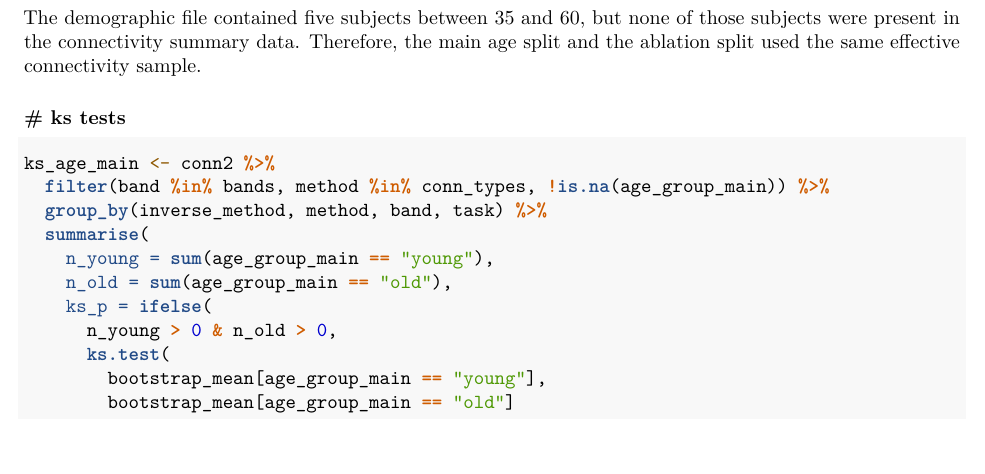
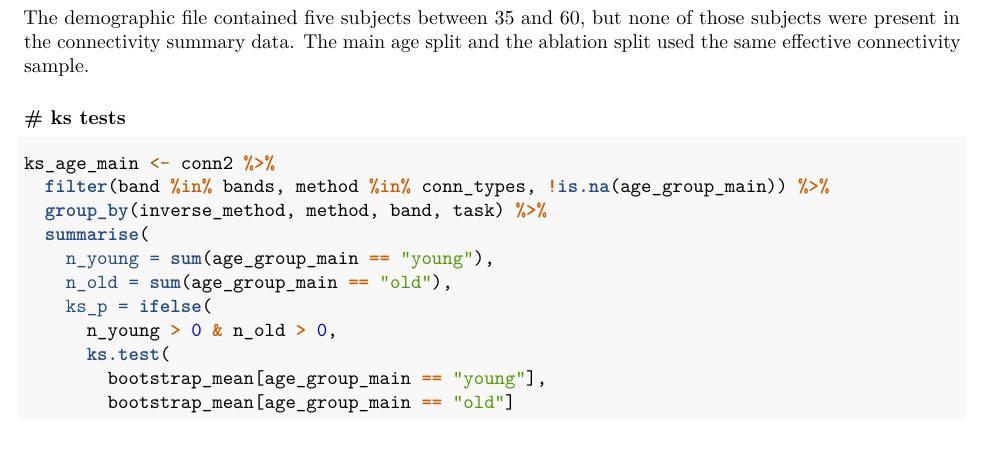
Before and after one commit to amyt-1/R-EEG, an R Markdown document (Stratified EEG Connectivity Analysis.Rmd): part of page 3 of 6, cut so that both start at the same text. Rendered offline with R 4.5, knitr and Pandoc, then LaTeX, with nearby package versions; some code elsewhere in the file could not run offline.

Commit message:
Update Stratified EEG Connectivity Analysis.Rmd

````diff
--- a/Stratified EEG Connectivity Analysis.Rmd
+++ b/Stratified EEG Connectivity Analysis.Rmd
@@ -126,7 +126,7 @@ age_tests_ablation_stratified <- conn2 %>%
 age_tests_ablation_stratified
 ```
 
-The demographic file contained five subjects between 35 and 60, but none of those subjects were present in the connectivity summary data. Therefore, the main age split and the ablation split used the same effective connectivity sample.
+The demographic file contained five subjects between 35 and 60, but none of those subjects were present in the connectivity summary data. The main age split and the ablation split used the same effective connectivity sample.
 
 ### # ks tests
 
````
